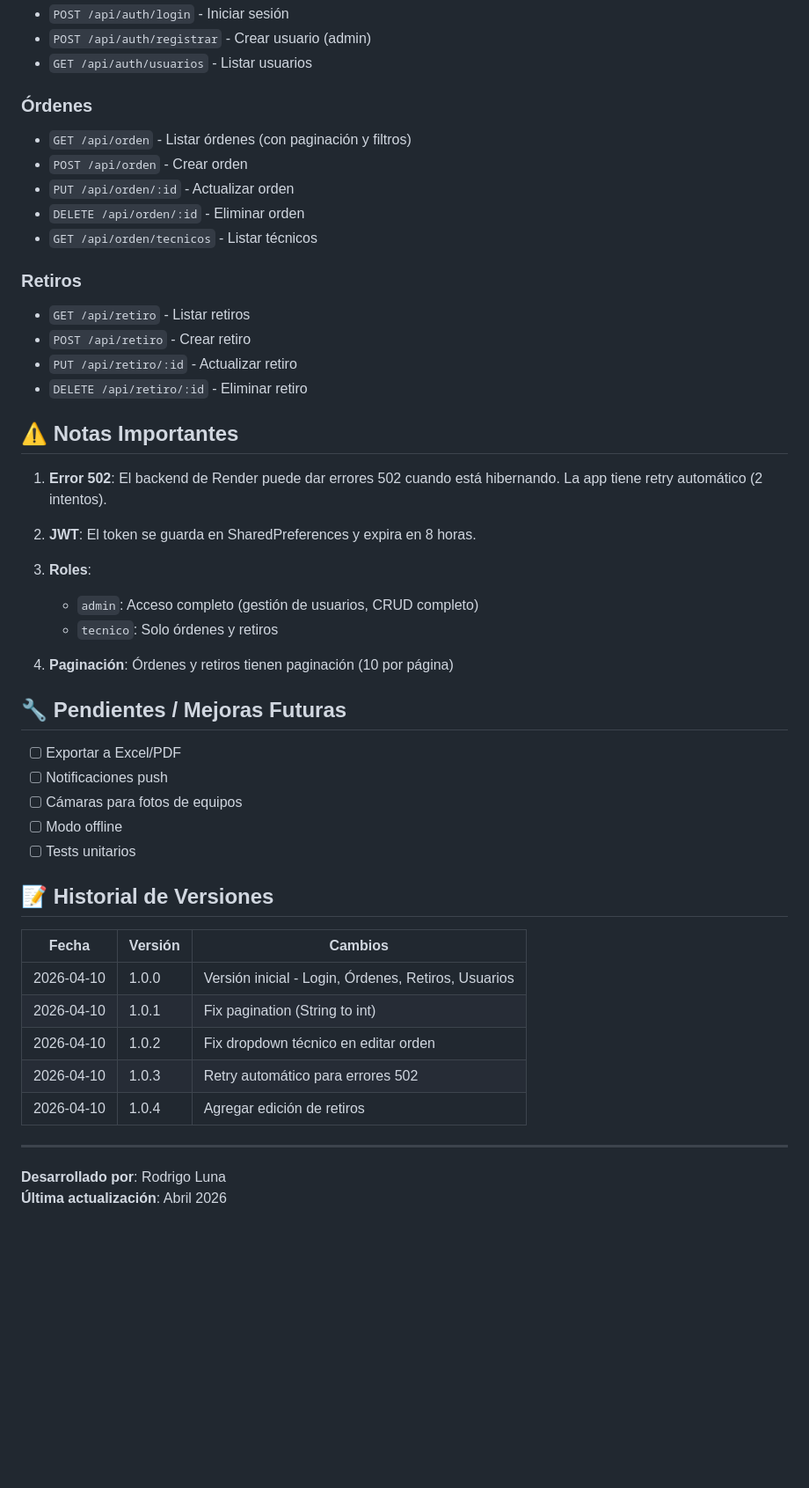
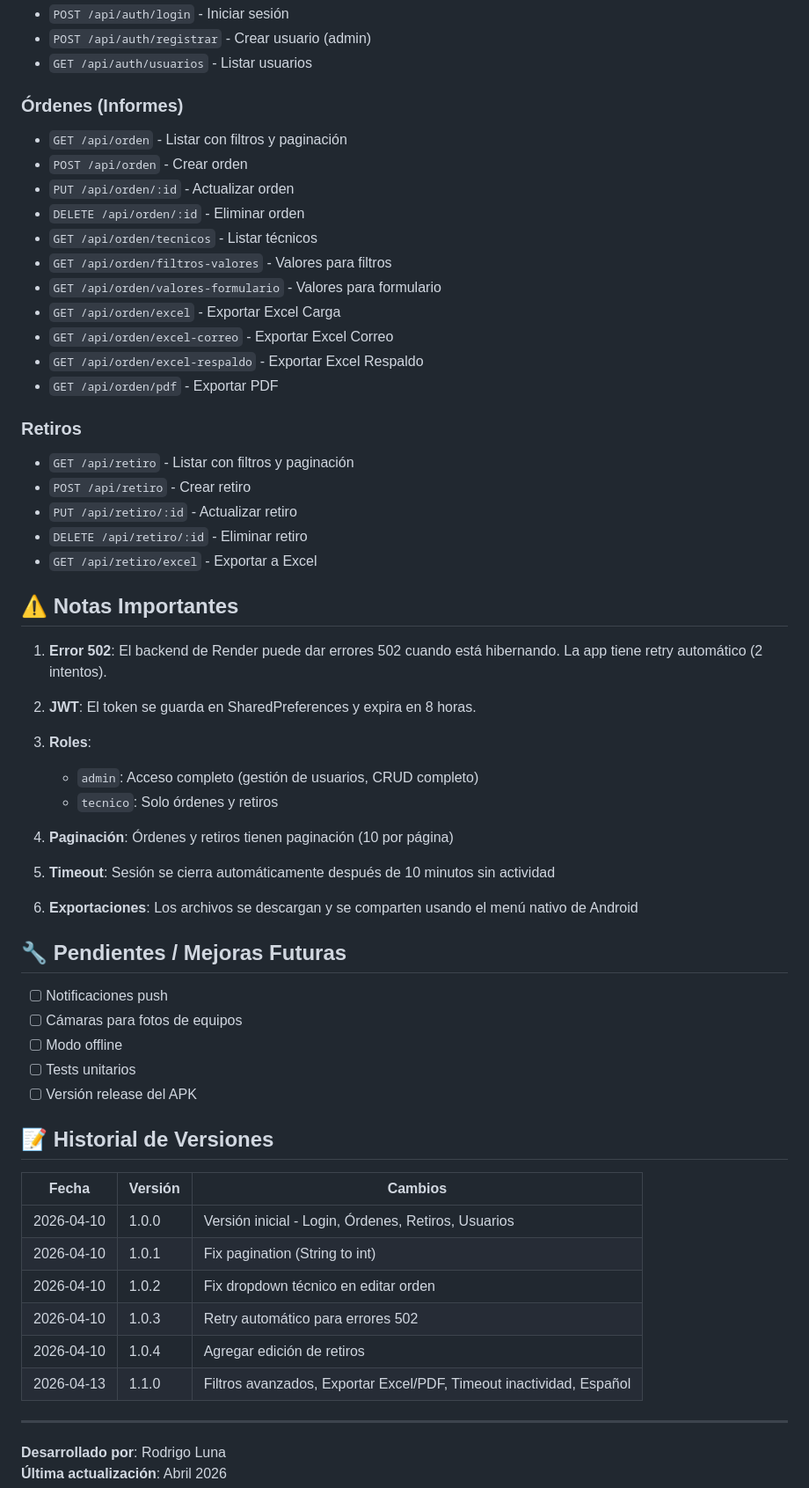
Before and after one commit to rlunasanchez/soporte-ultra-mobile, a Markdown page: README.md, the part around one of its changes. Shown at 88% size. Rendered like a GitHub page; blank space fills up the shorter version.

```diff
--- a/README.md
+++ b/README.md
@@ -84,18 +115,25 @@ El APK se genera en: `build/app/outputs/flutter-apk/app-debug.apk`
 - `POST /api/auth/registrar` - Crear usuario (admin)
 - `GET /api/auth/usuarios` - Listar usuarios
 
-### Órdenes
-- `GET /api/orden` - Listar órdenes (con paginación y filtros)
+### Órdenes (Informes)
+- `GET /api/orden` - Listar con filtros y paginación
 - `POST /api/orden` - Crear orden
 - `PUT /api/orden/:id` - Actualizar orden
 - `DELETE /api/orden/:id` - Eliminar orden
 - `GET /api/orden/tecnicos` - Listar técnicos
+- `GET /api/orden/filtros-valores` - Valores para filtros
+- `GET /api/orden/valores-formulario` - Valores para formulario
+- `GET /api/orden/excel` - Exportar Excel Carga
+- `GET /api/orden/excel-correo` - Exportar Excel Correo
+- `GET /api/orden/excel-respaldo` - Exportar Excel Respaldo
+- `GET /api/orden/pdf` - Exportar PDF
 
 ### Retiros
-- `GET /api/retiro` - Listar retiros
+- `GET /api/retiro` - Listar con filtros y paginación
 - `POST /api/retiro` - Crear retiro
 - `PUT /api/retiro/:id` - Actualizar retiro
 - `DELETE /api/retiro/:id` - Eliminar retiro
+- `GET /api/retiro/excel` - Exportar a Excel
 
 ## ⚠️ Notas Importantes
 
@@ -109,13 +147,17 @@ El APK se genera en: `build/app/outputs/flutter-apk/app-debug.apk`
 
 4. **Paginación**: Órdenes y retiros tienen paginación (10 por página)
 
+5. **Timeout**: Sesión se cierra automáticamente después de 10 minutos sin actividad
+
+6. **Exportaciones**: Los archivos se descargan y se comparten usando el menú nativo de Android
+
 ## 🔧 Pendientes / Mejoras Futuras
 
-- [ ] Exportar a Excel/PDF
 - [ ] Notificaciones push
 - [ ] Cámaras para fotos de equipos
 - [ ] Modo offline
 - [ ] Tests unitarios
+- [ ] Versión release del APK
 
 ## 📝 Historial de Versiones
 
@@ -126,6 +168,7 @@ El APK se genera en: `build/app/outputs/flutter-apk/app-debug.apk`
 | 2026-04-10 | 1.0.2 | Fix dropdown técnico en editar orden |
 | 2026-04-10 | 1.0.3 | Retry automático para errores 502 |
 | 2026-04-10 | 1.0.4 | Agregar edición de retiros |
+| 2026-04-13 | 1.1.0 | Filtros avanzados, Exportar Excel/PDF, Timeout inactividad, Español |
 
 ---
 
```
Also changed, not shown: other parts of README.md (+40 -9 lines).
